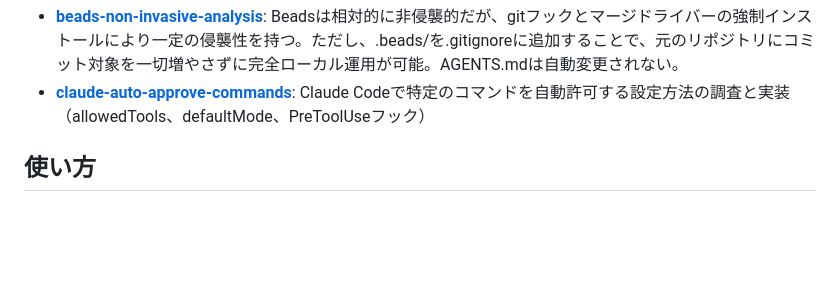
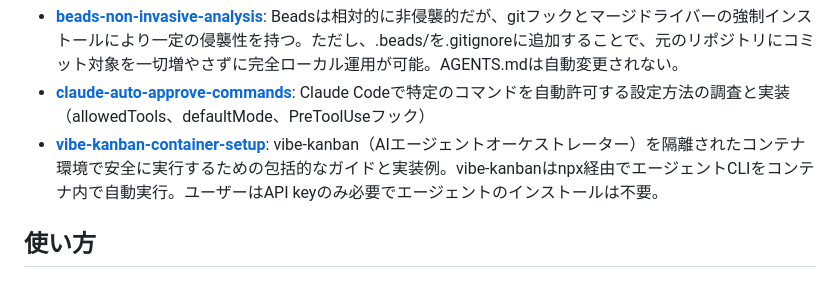
Before and after one commit to annenpolka/research, a Markdown page: README.md, the part around the change. Rendered like a GitHub page; blank space fills up the shorter version.

Commit message:
自動更新: README.mdのプロジェクト一覧を更新

```diff
--- a/README.md
+++ b/README.md
@@ -56,6 +56,7 @@ else:
 ]]] -->
 - **[beads-non-invasive-analysis](./beads-non-invasive-analysis)**: Beadsは相対的に非侵襲的だが、gitフックとマージドライバーの強制インストールにより一定の侵襲性を持つ。ただし、.beads/を.gitignoreに追加することで、元のリポジトリにコミット対象を一切増やさずに完全ローカル運用が可能。AGENTS.mdは自動変更されない。
 - **[claude-auto-approve-commands](./claude-auto-approve-commands)**: Claude Codeで特定のコマンドを自動許可する設定方法の調査と実装（allowedTools、defaultMode、PreToolUseフック）
+- **[vibe-kanban-container-setup](./vibe-kanban-container-setup)**: vibe-kanban（AIエージェントオーケストレーター）を隔離されたコンテナ環境で安全に実行するための包括的なガイドと実装例。vibe-kanbanはnpx経由でエージェントCLIをコンテナ内で自動実行。ユーザーはAPI keyのみ必要でエージェントのインストールは不要。
 <!-- [[[end]]] -->
 
 ## 使い方
```
